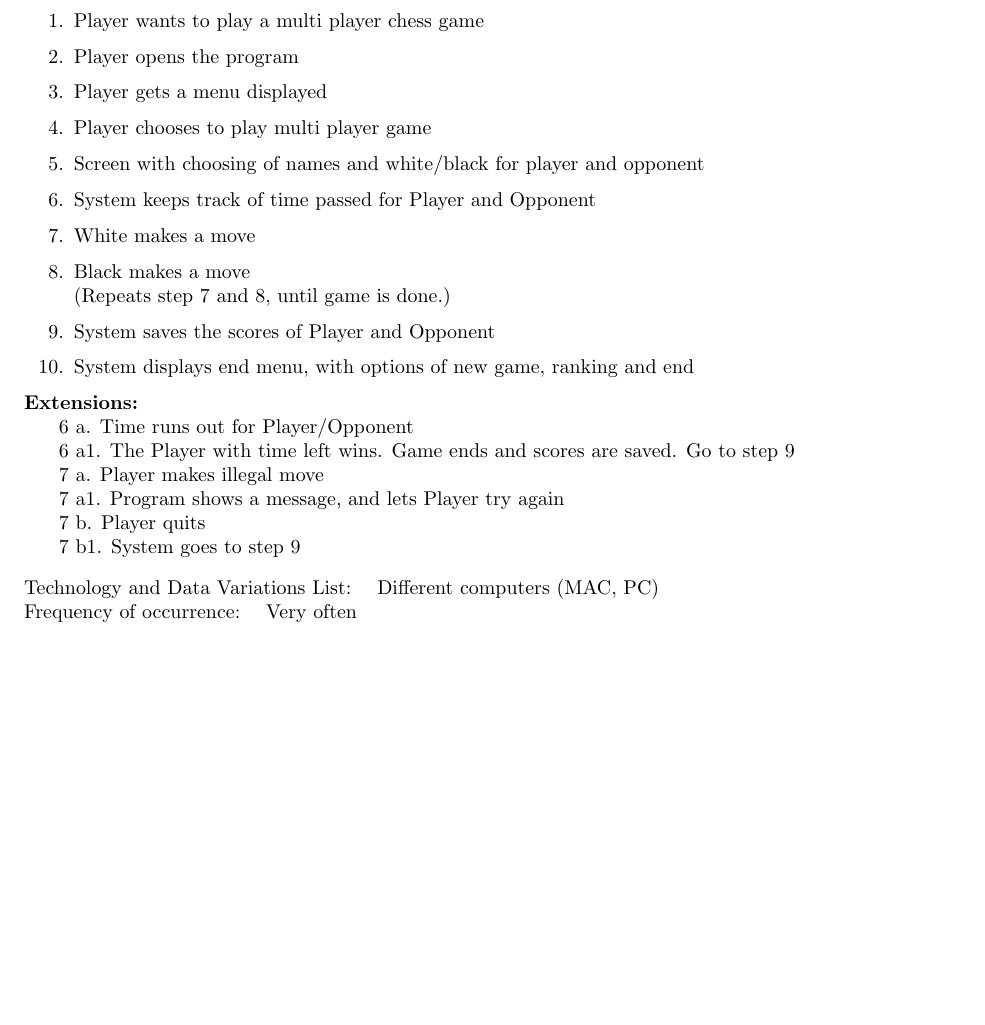
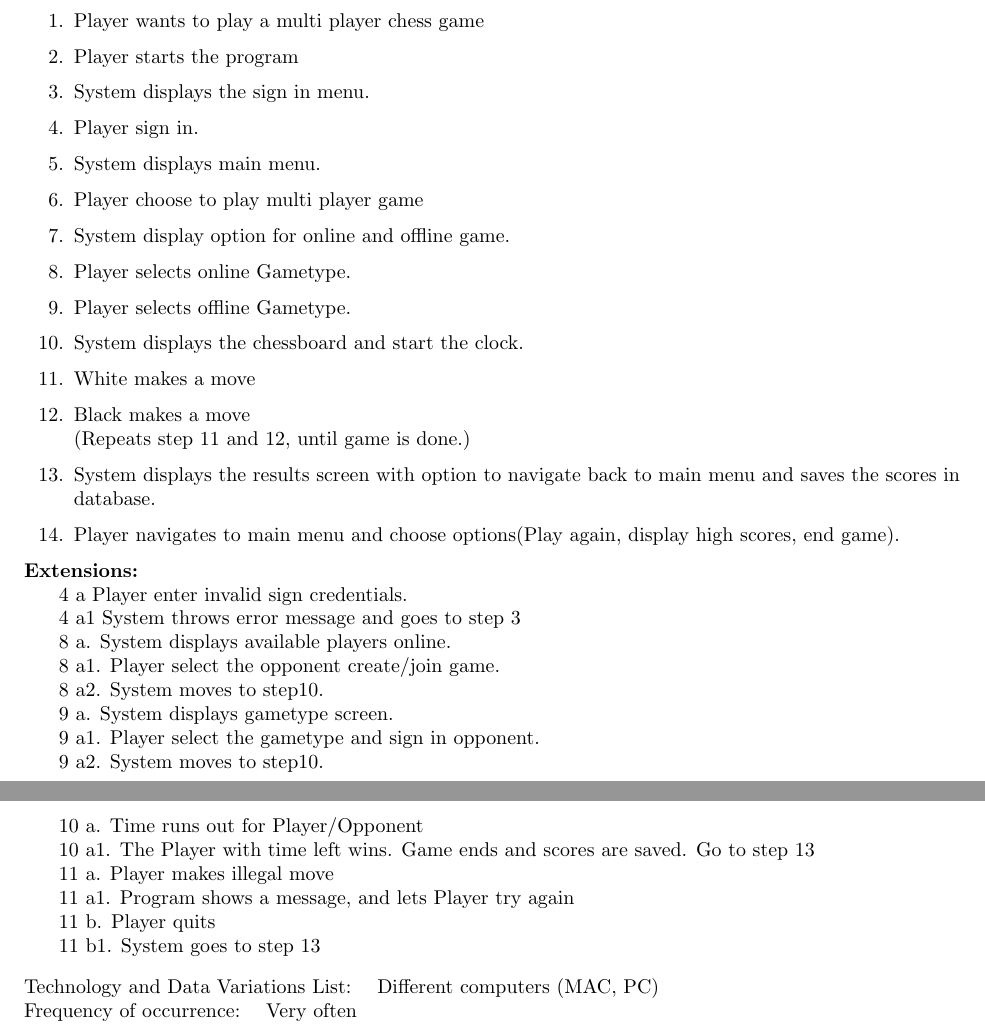
Before and after one commit to EirinS/inf112-team-nasa, a LaTeX document (docs/oblig2/Product Specification.tex): part of page 9 of 11 before the commit and two parts of pages 9 and 10 of 13 after it, the two joined at a grey line, cut so that both start at the same text, the shorter picture padded with empty space. Compiled offline with pdfLaTeX.

Commit message:
Editing Product Specification

```diff
--- a/docs/oblig2/Product Specification.tex
+++ b/docs/oblig2/Product Specification.tex
@@ -243,27 +252,39 @@ The rest of the document elaborates the system requirements for the chess game.
 	\begin{enumerate}
 
 	\item	 Player wants to play a multi player chess game
-	\item 	 Player opens the program
-	\item 	 Player gets a menu displayed
-	\item 	 Player chooses to play multi player game
-	\item 	 Screen with choosing of names and white/black for player and opponent
-	\item 	 System keeps track of time passed for Player and Opponent
-	\item 	White makes a move
-	\item	Black makes a move\\
-	(Repeats step 7 and 8, until game is done.)
-	\item 	System saves the scores of Player and Opponent
-	\item 	System displays end menu, with options of new game, ranking and end
+	\item 	 Player starts the program
+	\item 	 System displays the sign in menu.
+	\item 	 Player sign in.
+	\item    System displays main menu.
+	\item    Player choose to play multi player game
+	\item    System display option for online and offline game.
+	\item    Player selects online Gametype.
+	\item    Player selects offline Gametype.
+	\item    System displays the chessboard and start the clock.
+	\item 	 White makes a move
+	\item	 Black makes a move\\
+	(Repeats step 11 and 12, until game is done.)
+	\item    System displays the results screen with option to navigate back to main menu and saves the scores in database.
+	\item 	 Player navigates to main menu and choose options(Play again, display high scores, end game).
 
 \end{enumerate}
 
 	\textbf{Extensions:} \\
 
-\hspace{5mm} 6 a. Time runs out for Player/Opponent\\
-\hspace{5mm} 6 a1. The Player with time left wins. Game ends and scores are saved. Go to step 9\\
-\hspace{5mm} 7 a. Player makes illegal move\\
-\hspace{5mm} 7 a1. Program shows a message, and lets Player try again\\
-\hspace{5mm} 7 b. Player quits\\
-\hspace{5mm} 7 b1. System goes to step 9\\
+\hspace{5mm} 4 a Player enter invalid sign credentials.\\
+\hspace{5mm} 4 a1 System throws error message and goes to step 3\\
+\hspace{5mm} 8 a. System displays available players online.\\
+\hspace{5mm} 8 a1. Player select the opponent create/join game.\\
+\hspace{5mm} 8 a2. System moves to step10.\\
+\hspace{5mm} 9 a. System displays gametype screen.\\
+\hspace{5mm} 9 a1. Player select the gametype and sign in opponent. \\
+\hspace{5mm} 9 a2. System moves to step10.\\
+\hspace{5mm} 10 a. Time runs out for Player/Opponent\\
+\hspace{5mm} 10 a1. The Player with time left wins. Game ends and scores are saved. Go to step 13\\
+\hspace{5mm} 11 a. Player makes illegal move\\
+\hspace{5mm} 11 a1. Program shows a message, and lets Player try again\\
+\hspace{5mm} 11 b. Player quits\\
+\hspace{5mm} 11 b1. System goes to step 13\\
 \vspace{3mm}
 
 Technology and Data Variations List:\hspace{3mm} Different computers (MAC, PC)\\
```
Also changed, not shown: docs/oblig2/Product Specification.pdf, docs/oblig2/Product Specification.tex (62 more changed lines).
